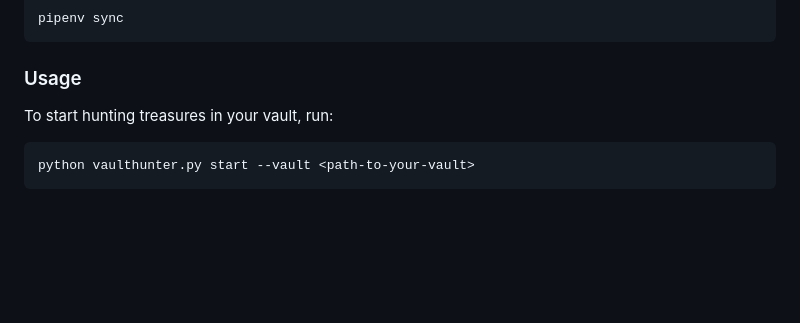
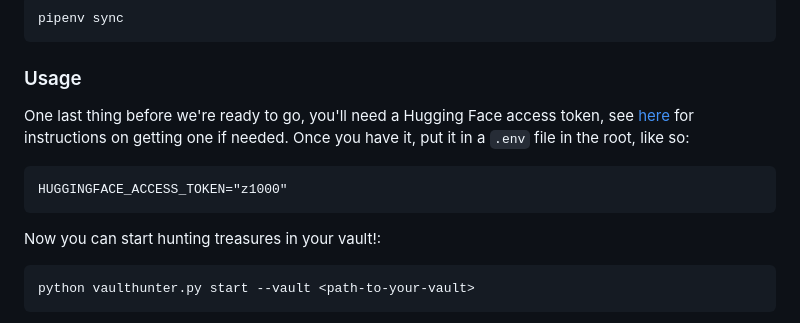
Before and after one commit to phasewalk1/vaulthunter.py, a Markdown page: README.md, the part around the change. Rendered like a GitHub page; blank space fills up the shorter version.

````diff
--- a/README.md
+++ b/README.md
@@ -49,8 +49,13 @@ pipenv sync
 ```
 
 ### Usage
+One last thing before we're ready to go, you'll need a Hugging Face access token, see [here](https://huggingface.co/docs/hub/security-tokens) for instructions on getting one if needed. Once
+you have it, put it in a `.env` file in the root, like so:
+```.env
+HUGGINGFACE_ACCESS_TOKEN="z1000"
+```
 
-To start hunting treasures in your vault, run:
+Now you can start hunting treasures in your vault!:
 
 ```bash
 python vaulthunter.py start --vault <path-to-your-vault>
````
